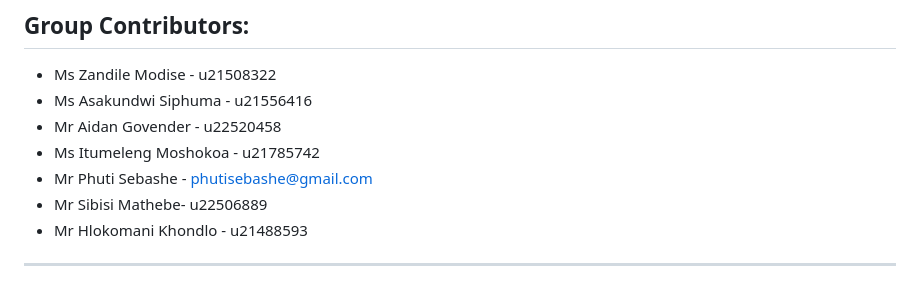
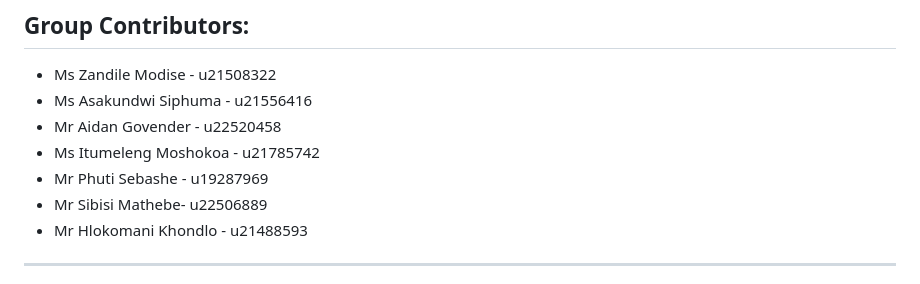
Before and after one commit to hlokomani-tuks/PA5-221-Repo, a Markdown page: README.md, the part around the change. GitHub-like rendering.

```diff
--- a/README.md
+++ b/README.md
@@ -11,7 +11,7 @@ More on the functional requirements below.
 - Ms Asakundwi Siphuma - u21556416
 - Mr Aidan Govender - u22520458
 - Ms Itumeleng Moshokoa - u21785742
-- Mr Phuti Sebashe - phutisebashe@gmail.com
+- Mr Phuti Sebashe - u19287969
 - Mr Sibisi Mathebe- u22506889
 - Mr Hlokomani Khondlo - u21488593
 
```
